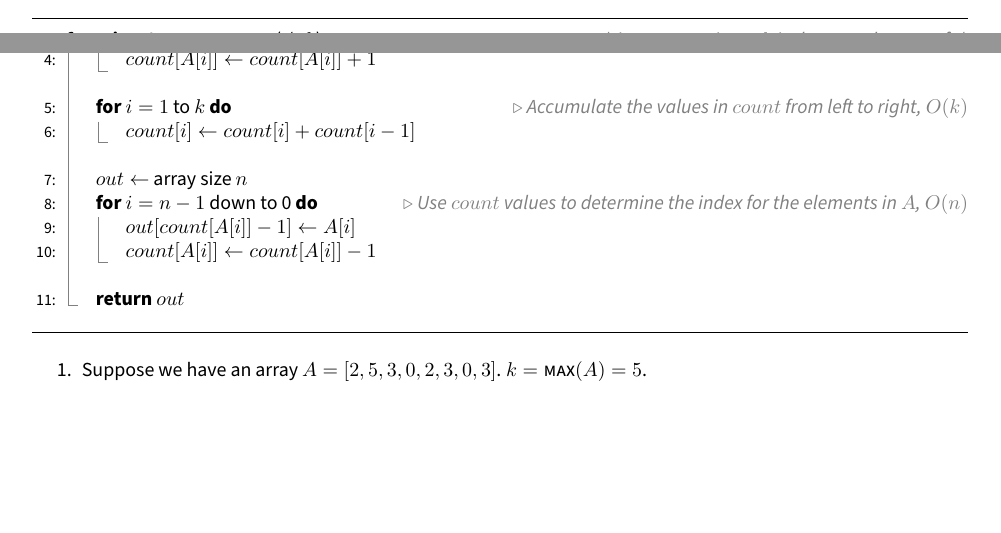
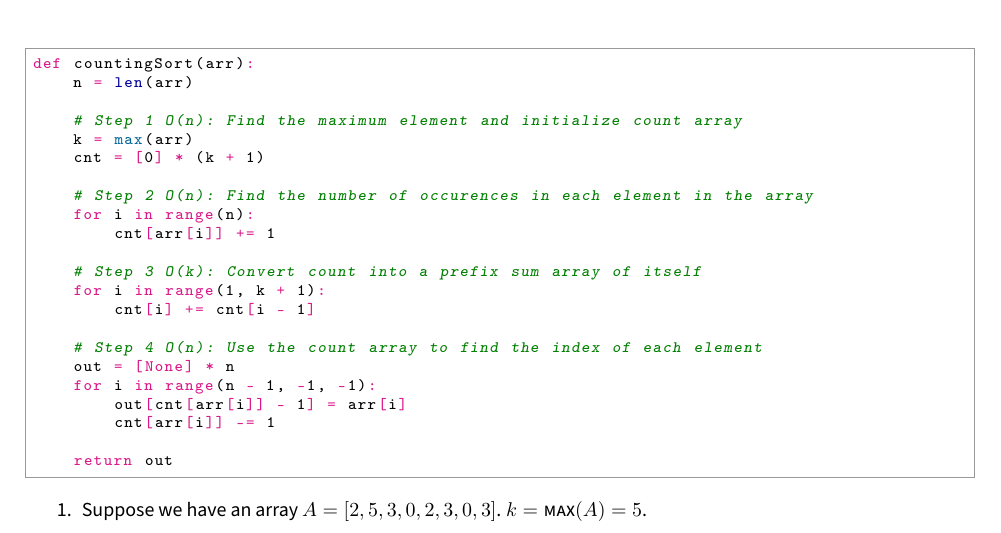
Before and after one commit to theopn/2024-class-reviews, a LaTeX thesis (cs251/cs251.tex, which reads cs251/chapters/chapter3.tex): two parts of pages 16 and 17 of 26 before the commit and part of page 16 of 25 after it, the two joined at a grey line, cut at the place of the change, the shorter picture padded with empty space. Compiled offline with pdfLaTeX.

Commit message:
feat: add counting sort Python version and finish the rough draft for the chapter 3

```diff
--- a/cs251/chapters/chapter3.tex
+++ b/cs251/chapters/chapter3.tex
@@ -461,20 +458,27 @@ Because $h \geq \log_{2}(n!) \in \Theta(n \log_{2}(n))$, $h \in \Omega(n \log_{2
-      \State $count[A[i]] \gets count[A[i]] + 1$
-    \EndFor
-    \item[]
-    \For{$i = 1$ to $k$} \Comment{Accumulate the values in $count$ from left to right, $O(k)$}
-      \State $count[i] \gets count[i] + count[i - 1]$
-    \EndFor
-    \item[]
-    \State $out \gets$ array size $n$
-    \For{$i = n - 1$ down to 0} \Comment{Use $count$ values to determine the index for the elements in $A$, $O(n)$}
-      \State $out[count[A[i]] - 1] \gets A[i]$
-      \State $count[A[i]] \gets count[A[i]] - 1$
-    \EndFor
-    \item[]
-    \State \Return{$out$}
-  \EndFunction
-\end{algorithmic}
-\noindent \hrulefill
+\begin{python}
+def countingSort(arr):
+    n = len(arr)
+
+    # Step 1 O(n): Find the maximum element and initialize count array
+    k = max(arr)
+    cnt = [0] * (k + 1)
+
+    # Step 2 O(n): Find the number of occurences in each element in the array
+    for i in range(n):
+        cnt[arr[i]] += 1
+
+    # Step 3 O(k): Convert count into a prefix sum array of itself
+    for i in range(1, k + 1):
+        cnt[i] += cnt[i - 1]
+
+    # Step 4 O(n): Use the count array to find the index of each element
+    out = [None] * n
+    for i in range(n - 1, -1, -1):
+        out[cnt[arr[i]] - 1] = arr[i]
+        cnt[arr[i]] -= 1
+
+    return out
+\end{python}
 
 \begin{enumerate}
   \item Suppose we have an array $A = [ 2, 5, 3, 0, 2, 3, 0, 3 ]$. $k = \textproc{max}(A) = 5$.
```
Also changed, not shown: cs251/chapters/code/countingSort.py (added, +41 -0 lines), cs251/cs251.tex (+0 -5 lines), cs251/cs251.pdf, cs251/chapters/chapter3.tex (7 more changed lines).
